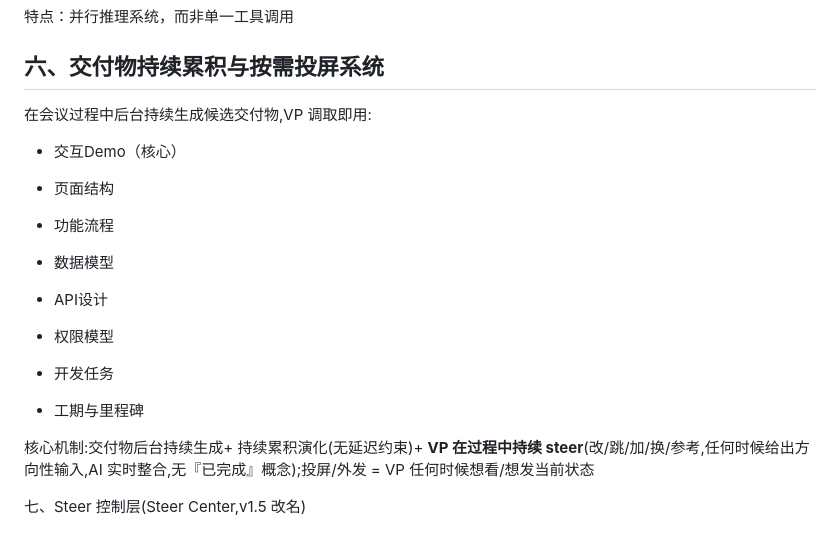
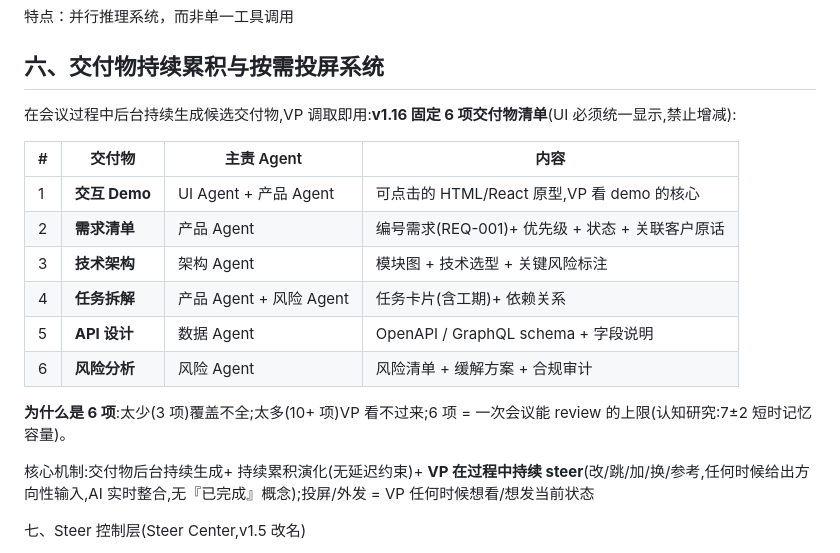
Before and after one commit to zhangsheng377/vpbuddy, a Markdown page: docs/product-spec/VPBuddy_产品说明书.md, the part around the change. Drawn GitHub-style.

Commit message:
docs(product-spec): v1.12 md - 6 项交付物清单
- 六 交付物持续累积与按需投屏系统:从 8 项列表改为 6 项表格
- 6 项固定:交互 Demo / 需求清单 / 技术架构 / 任务拆解 / API 设计 / 风险分析
- 每项标注主责 Agent
- 跟架构 v1.16 同步

```diff
--- a/docs/product-spec/VPBuddy_产品说明书.md
+++ b/docs/product-spec/VPBuddy_产品说明书.md
@@ -124,23 +124,18 @@ Sub-agent系统：
 
 ## 六、交付物持续累积与按需投屏系统
 
-在会议过程中后台持续生成候选交付物,VP 调取即用:
+在会议过程中后台持续生成候选交付物,VP 调取即用:**v1.16 固定 6 项交付物清单**(UI 必须统一显示,禁止增减):
 
-- 交互Demo（核心）
+| # | 交付物 | 主责 Agent | 内容 |
+|---|---|---|---|
+| 1 | **交互 Demo** | UI Agent + 产品 Agent | 可点击的 HTML/React 原型,VP 看 demo 的核心 |
+| 2 | **需求清单** | 产品 Agent | 编号需求(REQ-001)+ 优先级 + 状态 + 关联客户原话 |
+| 3 | **技术架构** | 架构 Agent | 模块图 + 技术选型 + 关键风险标注 |
+| 4 | **任务拆解** | 产品 Agent + 风险 Agent | 任务卡片(含工期)+ 依赖关系 |
+| 5 | **API 设计** | 数据 Agent | OpenAPI / GraphQL schema + 字段说明 |
+| 6 | **风险分析** | 风险 Agent | 风险清单 + 缓解方案 + 合规审计 |
 
-- 页面结构
-
-- 功能流程
-
-- 数据模型
-
-- API设计
-
-- 权限模型
-
-- 开发任务
-
-- 工期与里程碑
+**为什么是 6 项**:太少(3 项)覆盖不全;太多(10+ 项)VP 看不过来;6 项 = 一次会议能 review 的上限(认知研究:7±2 短时记忆容量)。
 
 核心机制:交付物后台持续生成+ 持续累积演化(无延迟约束)+ **VP 在过程中持续 steer**(改/跳/加/换/参考,任何时候给出方向性输入,AI 实时整合,无『已完成』概念);投屏/外发 = VP 任何时候想看/想发当前状态
 
```
